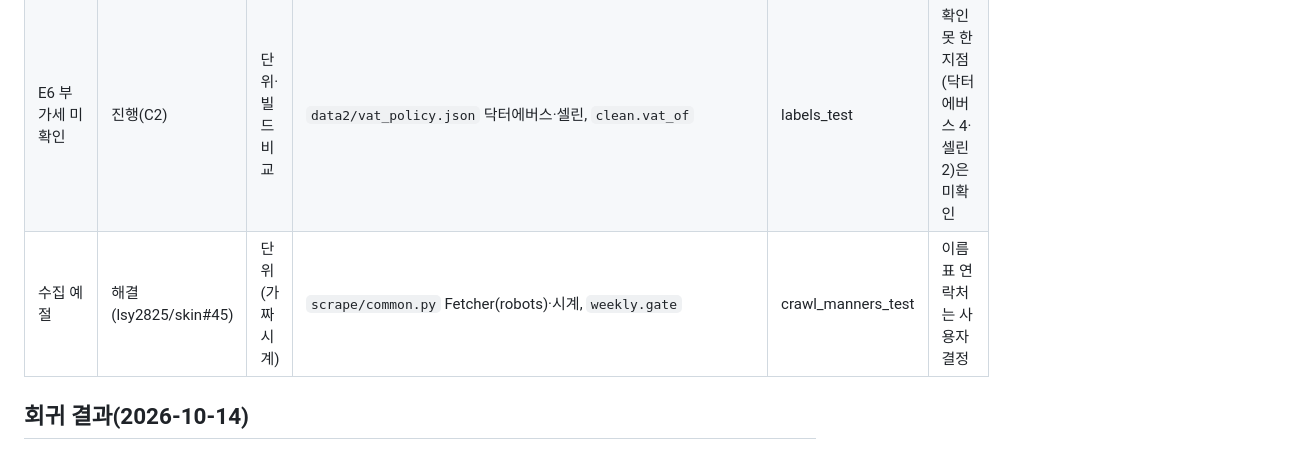
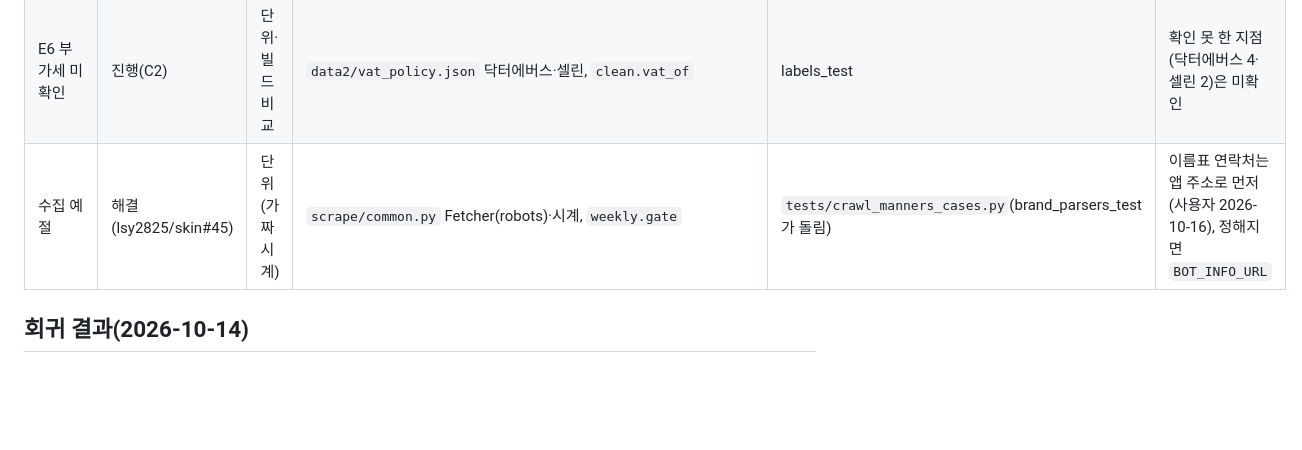
Before and after one commit to lsy2825/skin, a Markdown page: docs/REMEDIATION_MATRIX.md, the part around the change. Drawn GitHub-style; blank space fills up the shorter version.

Commit message:
C1 문서: 조치표 수집 예절 줄의 시험 이름(crawl_manners_cases)·연락처 결정
Co-Authored-By: Claude Opus 5.5 <noreply@anthropic.com>
Claude-Session: https://claude.ai/code/session_019KhZ2w4bFpfU4yvMGsK4dy

```diff
--- a/docs/REMEDIATION_MATRIX.md
+++ b/docs/REMEDIATION_MATRIX.md
@@ -113,7 +113,7 @@
 | 가격 변동 목록 가짜 항목 | 해결(C1) | 단위·빌드 비교 | `datameta.changes`, `appdata.reclassified`·`group_moved`·되살아난 id·`key_map` 성별·횟수 | labels_test | — |
 | E5 추가 옵션 칸 | 진행(C2) | 단위·빌드 비교 | `xkeys.addon_only`, data.json 16번째 칸 `addon` | labels_test | 앱은 r[15]을 실행 중 칸으로 씀 → B가 먼저 옮김 |
 | E6 부가세 미확인 | 진행(C2) | 단위·빌드 비교 | `data2/vat_policy.json` 닥터에버스·셀린, `clean.vat_of` | labels_test | 확인 못 한 지점(닥터에버스 4·셀린 2)은 미확인 |
-| 수집 예절 | 해결(lsy2825/skin#45) | 단위(가짜 시계) | `scrape/common.py` Fetcher(robots)·시계, `weekly.gate` | crawl_manners_test | 이름표 연락처는 사용자 결정 |
+| 수집 예절 | 해결(lsy2825/skin#45) | 단위(가짜 시계) | `scrape/common.py` Fetcher(robots)·시계, `weekly.gate` | `tests/crawl_manners_cases.py`(brand_parsers_test가 돌림) | 이름표 연락처는 앱 주소로 먼저(사용자 2026-10-16), 정해지면 `BOT_INFO_URL` |
 
 ## 회귀 결과(2026-10-14)
 
```
